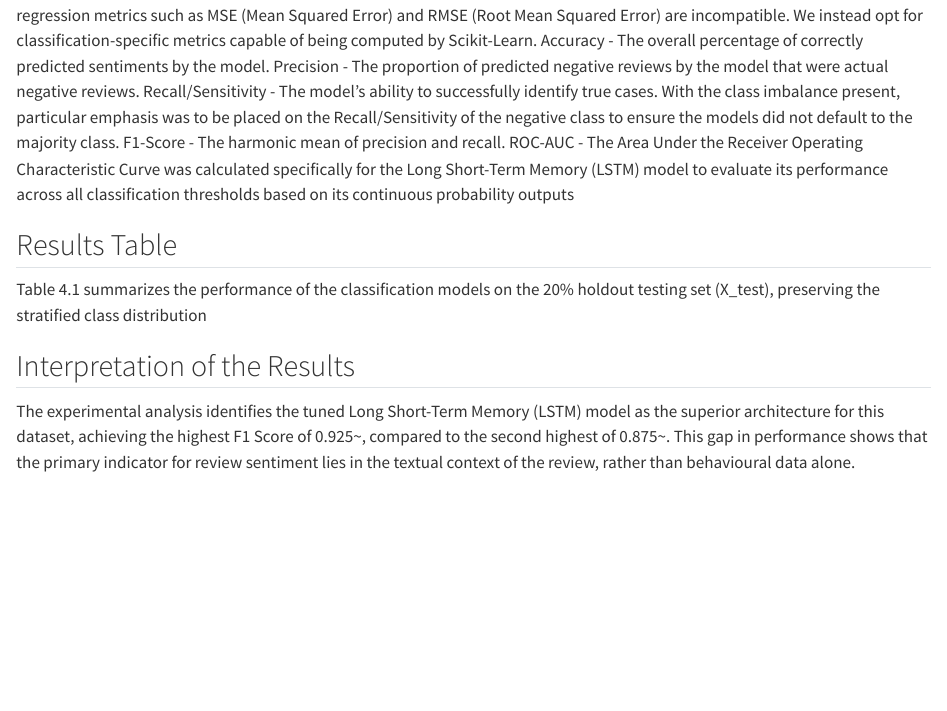
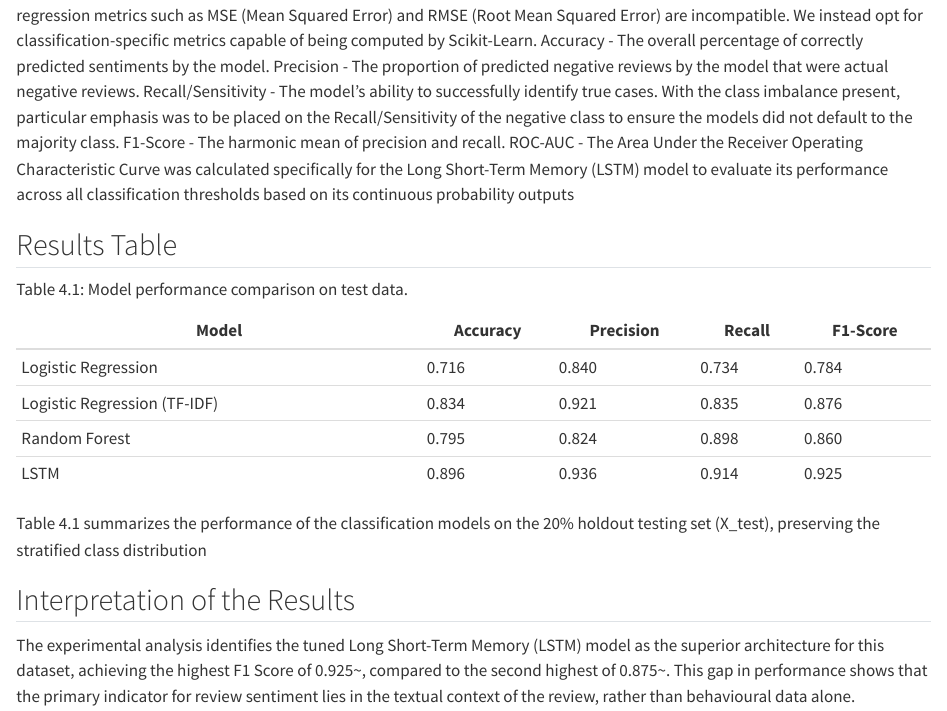
Before and after one commit to ConnorDBooth/Steam-Review-Predictor, a Quarto document (reports/final_project_report/chapters/results.qmd): the page in a window 1100 px wide, from 650 px down. Rendered offline with R 4.5, knitr and Pandoc in place of Quarto, with nearby package versions.

Commit message:
Added table to sectoin 4.3

```diff
--- a/reports/final_project_report/chapters/results.qmd
+++ b/reports/final_project_report/chapters/results.qmd
@@ -28,6 +28,15 @@ ROC-AUC - The Area Under the Receiver Operating Characteristic Curve was calcula
 
 ## Results Table
 
+Table 4.1: Model performance comparison on test data.
+
+| Model                         | Accuracy | Precision | Recall | F1-Score |
+|------------------------------|----------|-----------|--------|----------|
+| Logistic Regression          | 0.716    | 0.840     | 0.734  | 0.784    |
+| Logistic Regression (TF-IDF) | 0.834    | 0.921     | 0.835  | 0.876    |
+| Random Forest                | 0.795    | 0.824     | 0.898  | 0.860    |
+| LSTM                         | 0.896    | 0.936     | 0.914  | 0.925    |
+
 Table 4.1 summarizes the performance of the classification models on the 20% holdout testing set (X_test), preserving the stratified class distribution
 
 ## Interpretation of the Results
```
